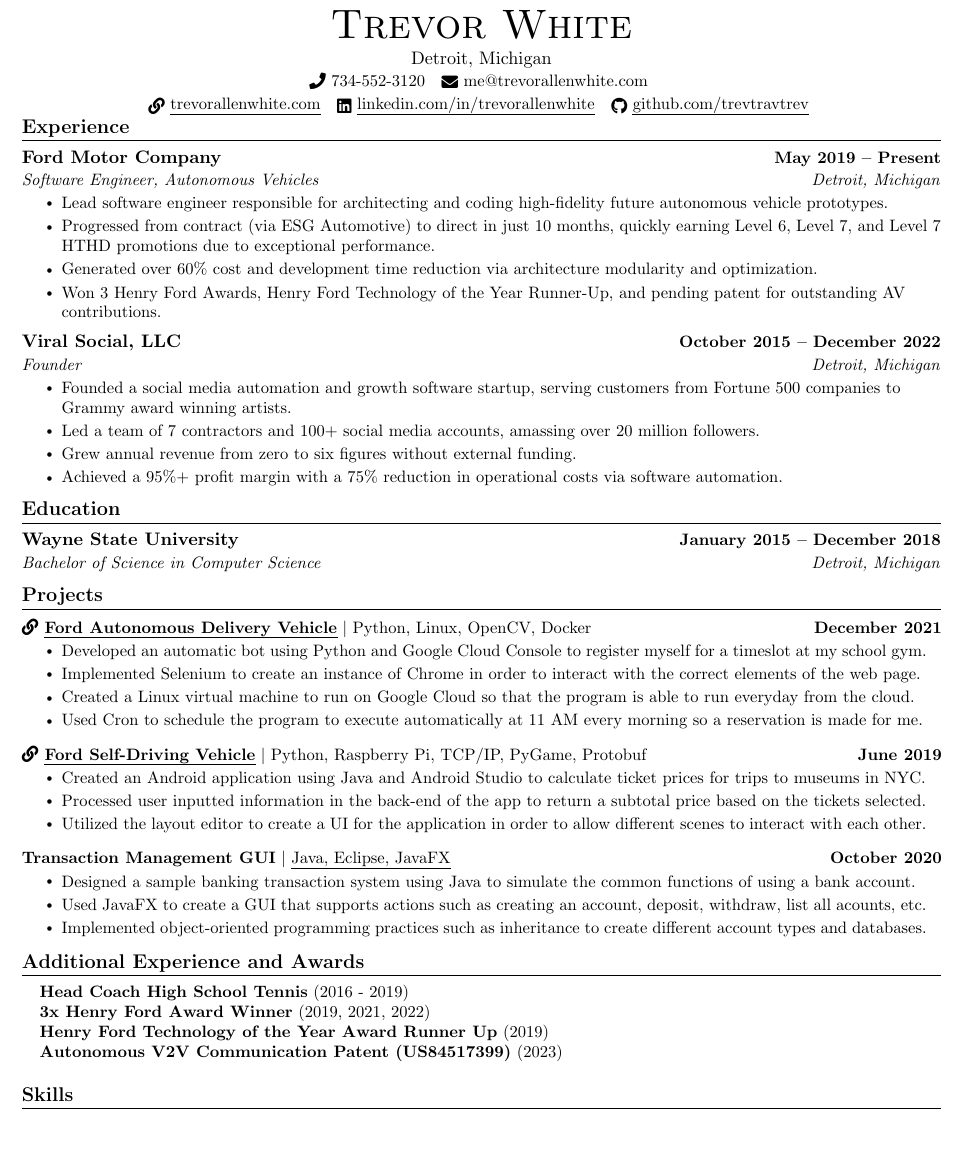
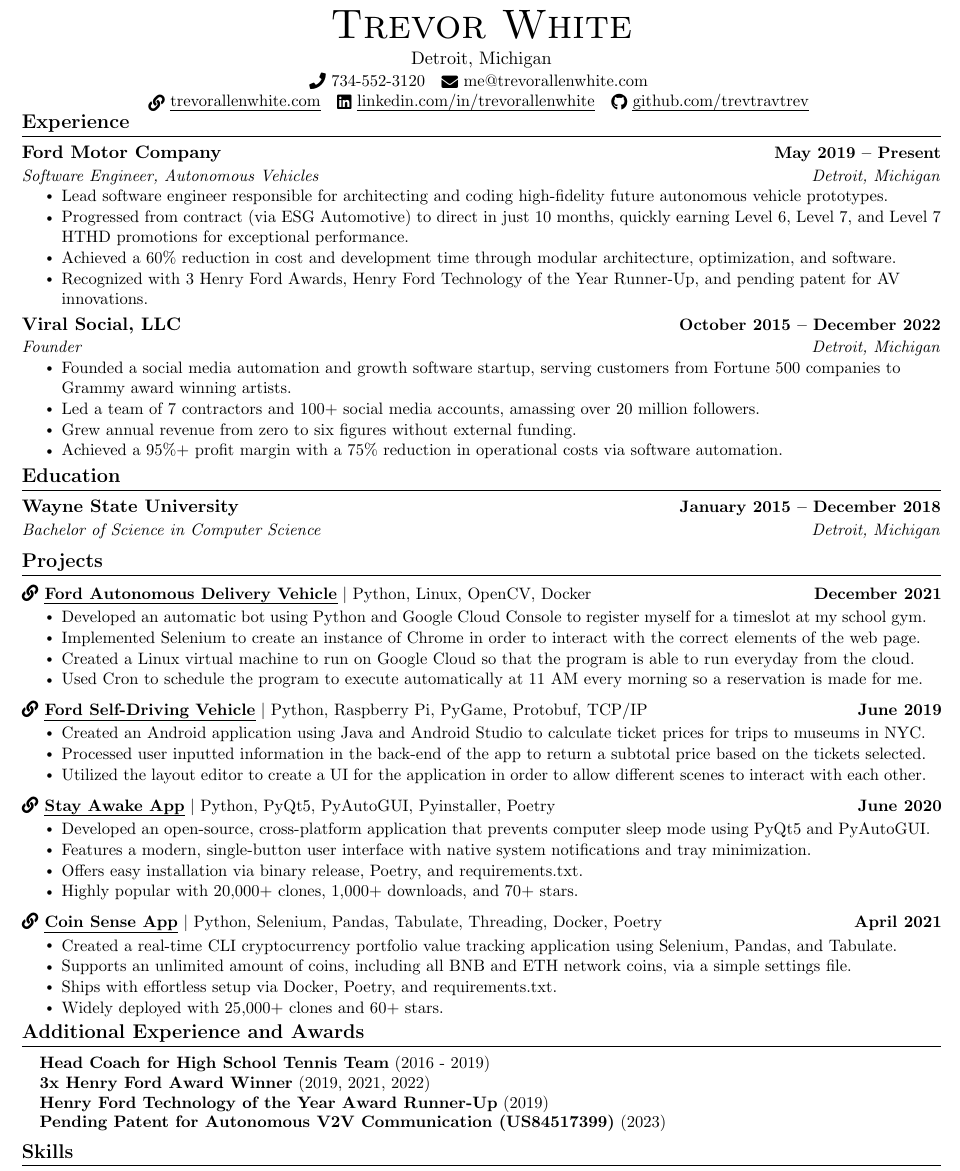
Before and after one commit to trevtravtrev/resume, a LaTeX CV (resume.tex): part of the page, cut so that both start at the same text, the shorter picture padded with empty space. Compiled offline with pdfLaTeX.

Commit message:
Added projects and edited formatting.

```diff
--- a/resume.tex
+++ b/resume.tex
@@ -127,7 +127,7 @@
     {\Huge \scshape Trevor White} \\ \vspace{2pt}
     Detroit, Michigan \\ \vspace{1pt}
     \small \raisebox{-0.1\height}\faPhone\ {734-552-3120} ~
-    {\raisebox{-0.2\height}\faEnvelope{ me@trevorallenwhite.com}} ~\\ \vspace{2pt}
+    {\raisebox{-0.2\height}\faEnvelope{ me@trevorallenwhite.com}} ~\\ \vspace{0pt}
     \small \href{http://www.TrevorAllenWhite.com}{\raisebox{-0.2\height}\faLink\ \uline{trevorallenwhite.com}} ~
     \href{https://linkedin.com/in/trevorallenwhite/}{\raisebox{-0.2\height}\faLinkedin\ \uline{linkedin.com/in/trevorallenwhite}} ~
     \href{https://github.com/trevtravtrev}{\raisebox{-0.2\height}\faGithub\ \uline{github.com/trevtravtrev}}
@@ -143,9 +143,9 @@
       {Software Engineer, Autonomous Vehicles}{Detroit, Michigan}
       \resumeItemListStart
         \resumeItem{Lead software engineer responsible for architecting and coding high-fidelity future autonomous vehicle prototypes.}
-        \resumeItem{Progressed from contract (via ESG Automotive) to direct in just 10 months, quickly earning Level 6, Level 7, and Level 7 HTHD promotions due to exceptional performance.}
-        \resumeItem{Generated over 60\% cost and development time reduction via architecture modularity and optimization.}
-        \resumeItem{Won 3 Henry Ford Awards, Henry Ford Technology of the Year Runner-Up, and pending patent for outstanding AV contributions.}
+        \resumeItem{Progressed from contract (via ESG Automotive) to direct in just 10 months, quickly earning Level 6, Level 7, and Level 7 HTHD promotions for exceptional performance.}
+        \resumeItem{Achieved a 60\% reduction in cost and development time through modular architecture, optimization, and software.}
+        \resumeItem{Recognized with 3 Henry Ford Awards, Henry Ford Technology of the Year Runner-Up, and pending patent for AV innovations.}
       \resumeItemListEnd
 
     \resumeSubheading
@@ -157,9 +157,8 @@
         \resumeItem{Grew annual revenue from zero to six figures without external funding.}
         \resumeItem{Achieved a 95\%+ profit margin with a 75\% reduction in operational costs via software automation.}
     \resumeItemListEnd
-
   \resumeSubHeadingListEnd
-\vspace{-16pt}
+\vspace{-14pt}
 
 %-----------EDUCATION-----------
 \section{Education}
@@ -176,6 +175,7 @@
     \resumeSubHeadingListStart
       \resumeProjectHeading
           {\textbf{\href{https://www.detroitnews.com/story/business/autos/ford/2021/12/14/ford-autonomous-shuttle-deliver-food-detroit-senior-citizens/6498168001/}{\faLink\ \uline {Ford Autonomous Delivery Vehicle}}} $|$ Python, Linux, OpenCV, Docker}{December 2021}
+            \vspace{-12pt}
           \resumeItemListStart
             \resumeItem{Developed an automatic bot using Python and Google Cloud Console to register myself for a timeslot at my school gym.}
             \resumeItem{Implemented Selenium to create an instance of Chrome in order to interact with the correct elements of the web page.}
@@ -184,35 +184,47 @@
           \resumeItemListEnd
           \vspace{-13pt}
       \resumeProjectHeading
-          {\textbf{\href{https://www.cnet.com/roadshow/news/argo-ai-third-generation-self-driving-development-car-detroit/}{\faLink\ \uline{Ford Self-Driving Vehicle}}} $|$ Python, Raspberry Pi, TCP/IP, PyGame, Protobuf}{June 2019}
+          {\textbf{\href{https://www.cnet.com/roadshow/news/argo-ai-third-generation-self-driving-development-car-detroit/}{\faLink\ \uline{Ford Self-Driving Vehicle}}} $|$ Python, Raspberry Pi, PyGame, Protobuf, TCP/IP}{June 2019}
+        \vspace{-12pt}
           \resumeItemListStart
             \resumeItem{Created an Android application using Java and Android Studio to calculate ticket prices for trips to museums in NYC.}
             \resumeItem{Processed user inputted information in the back-end of the app to return a subtotal price based on the tickets selected.}
             \resumeItem{Utilized the layout editor to create a UI for the application in order to allow different scenes to interact with each other.}
           \resumeItemListEnd
           \vspace{-13pt}
-          \resumeProjectHeading
-          {\textbf{Transaction Management GUI} $|$ \emph{Java, Eclipse, JavaFX}}{October 2020}
+      \resumeProjectHeading
+          {\textbf{\href{https://github.com/trevtravtrev/StayAwake}{\faLink\ \uline{Stay Awake App}}} $|$ Python, PyQt5, PyAutoGUI, Pyinstaller, Poetry}{June 2020}
+        \vspace{-12pt}
           \resumeItemListStart
-            \resumeItem{Designed a sample banking transaction system using Java to simulate the common functions of using a bank account.}
-            \resumeItem{Used JavaFX to create a GUI that supports actions such as creating an account, deposit, withdraw, list all acounts, etc.}
-            \resumeItem{Implemented object-oriented programming practices such as inheritance to create different account types and databases.}
+            \resumeItem{Developed an open-source, cross-platform application that prevents computer sleep mode using PyQt5 and PyAutoGUI.}
+            \resumeItem{Features a modern, single-button user interface with native system notifications and tray minimization.}
+            \resumeItem{Offers easy installation via binary release, Poetry, and requirements.txt.}
+            \resumeItem{Highly popular with 20,000+ clones, 1,000+ downloads, and 70+ stars.}
+          \resumeItemListEnd
+          \vspace{-13pt}
+      \resumeProjectHeading
+          {\textbf{\href{https://github.com/trevtravtrev/CoinSense}{\faLink\ \uline{Coin Sense App}}} $|$ Python, Selenium, Pandas, Tabulate, Threading, Docker, Poetry}{April 2021}
+        \vspace{-12pt}
+          \resumeItemListStart
+            \resumeItem{Created a real-time CLI cryptocurrency portfolio value tracking application using Selenium, Pandas, and Tabulate.}
+            \resumeItem{Supports an unlimited amount of coins, including all BNB and ETH network coins, via a simple settings file.}
+            \resumeItem{Ships with effortless setup via Docker, Poetry, and requirements.txt.}
+            \resumeItem{Widely deployed with 25,000+ clones and 60+ stars.}
           \resumeItemListEnd
     \resumeSubHeadingListEnd
 \vspace{-15pt}
-
-
 
 %-----------INVOLVEMENT---------------
 \section{Additional Experience and Awards}
  \begin{itemize}[leftmargin=0.15in, label={}]
     \small{\item{
-     \textbf{Head Coach High School Tennis} {(2016 - 2019)} \\
+     \textbf{Head Coach for High School Tennis Team} {(2016 - 2019)} \\
      \textbf{3x Henry Ford Award Winner} {(2019, 2021, 2022)} \\
-     \textbf{Henry Ford Technology of the Year Award Runner Up} {(2019)} \\
-     \textbf{Autonomous V2V Communication Patent (US84517399)} {(2023)} \\
+     \textbf{Henry Ford Technology of the Year Award Runner-Up} {(2019)} \\
+     \textbf{Pending Patent for Autonomous V2V Communication (US84517399)} {(2023)} \\
     }}
  \end{itemize}
+ \vspace{-15pt}
 
 %
 %-----------PROGRAMMING SKILLS-----------
```
